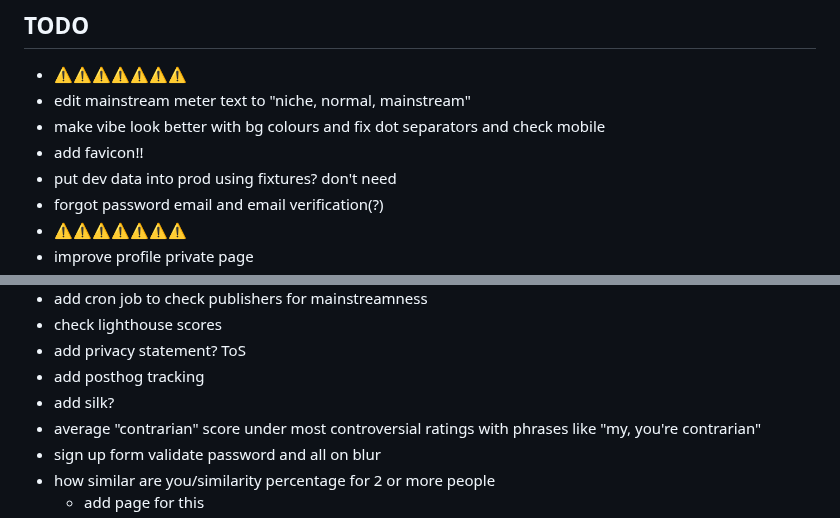
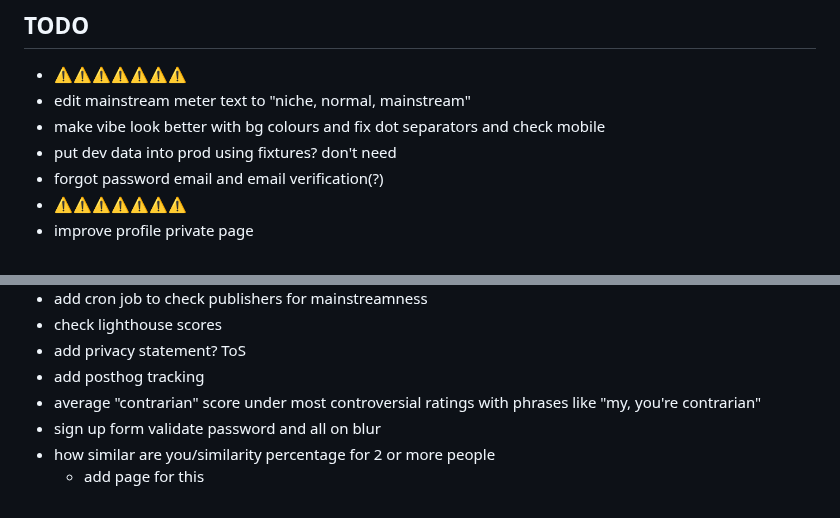
Before and after one commit to vanajmoorthy/bibliotype, a Markdown page: README.md, 2 parts joined by grey strips. Rendered like a GitHub page.

Commit message:
Update README.md (#37)

```diff
--- a/README.md
+++ b/README.md
@@ -11,7 +11,6 @@ https://github.com/user-attachments/assets/41540178-f67a-4a48-9105-1a687f034c23
 - ⚠️⚠️⚠️⚠️⚠️⚠️⚠️
 - edit mainstream meter text to "niche, normal, mainstream"
 - make vibe look better with bg colours and fix dot separators and check mobile
-- add favicon!!
 - put dev data into prod using fixtures? don't need
 - forgot password email and email verification(?)
 - ⚠️⚠️⚠️⚠️⚠️⚠️⚠️
@@ -40,7 +39,6 @@ https://github.com/user-attachments/assets/41540178-f67a-4a48-9105-1a687f034c23
 - check lighthouse scores
 - add privacy statement? ToS
 - add posthog tracking
-- add silk?
 - average "contrarian" score under most controversial ratings with phrases like "my, you're contrarian"
 - sign up form validate password and all on blur
 - how similar are you/similarity percentage for 2 or more people
```
